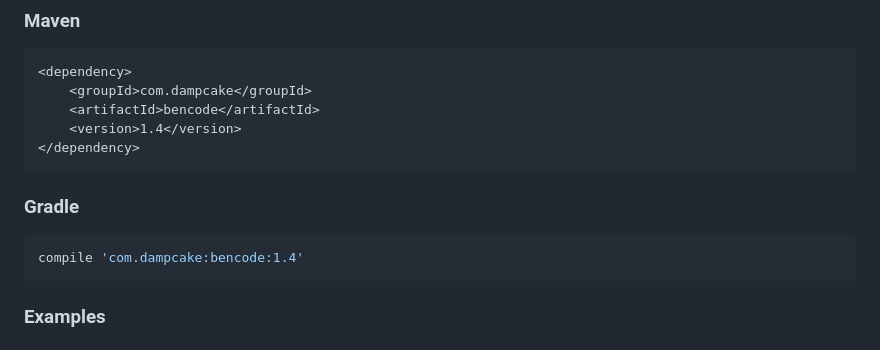
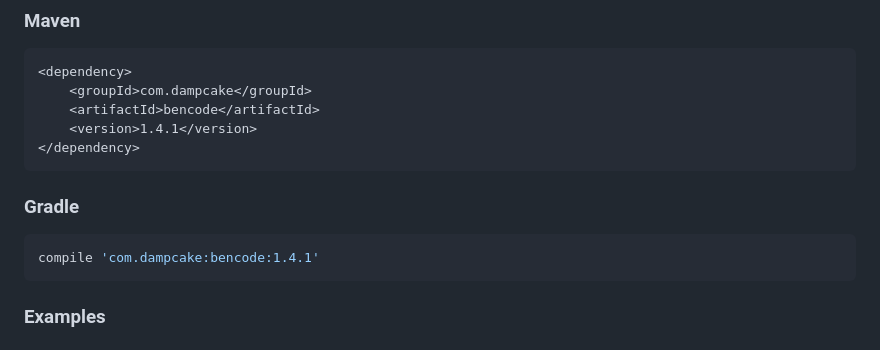
Before and after one commit to dampcake/bencode, a Markdown page: README.md, the part around the change. Rendered like a GitHub page.

````diff
--- a/README.md
+++ b/README.md
@@ -23,13 +23,13 @@ http://dampcake.github.io/bencode
 <dependency>
     <groupId>com.dampcake</groupId>
     <artifactId>bencode</artifactId>
-    <version>1.4</version>
+    <version>1.4.1</version>
 </dependency>
 ```
 
 ### Gradle
 ```groovy
-compile 'com.dampcake:bencode:1.4'
+compile 'com.dampcake:bencode:1.4.1'
 ```
 
 ### Examples
````
